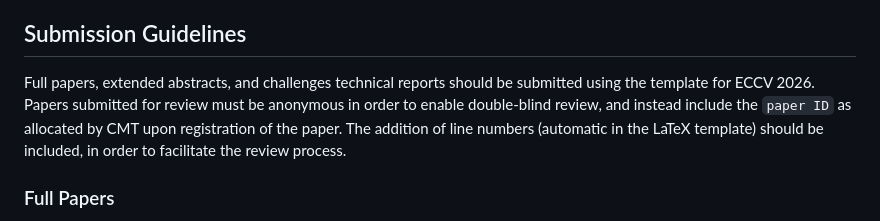
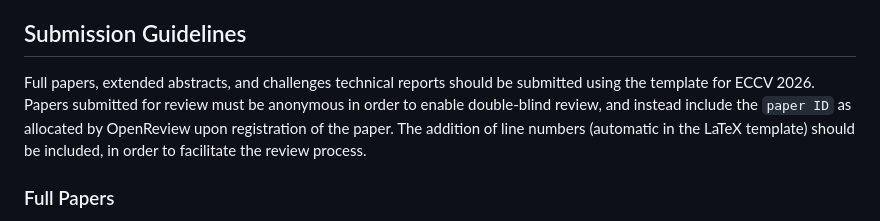
Before and after one commit to cvppa2026/cvppa2026.github.io, a Markdown page: content/cfp.md, the part around the change. Drawn GitHub-style.

Commit message:
removed reference to cmt

```diff
--- a/content/cfp.md
+++ b/content/cfp.md
@@ -45,7 +45,7 @@ Paper registration is performed by registering as a user with [OpenReview](https
 
 ## Submission Guidelines
 
-Full papers, extended abstracts, and challenges technical reports should be submitted using the template for ECCV 2026. Papers submitted for review must be anonymous in order to enable double-blind review, and instead include the `paper ID` as allocated by CMT upon registration of the paper. The addition of line numbers (automatic in the LaTeX template) should be included, in order to facilitate the review process.
+Full papers, extended abstracts, and challenges technical reports should be submitted using the template for ECCV 2026. Papers submitted for review must be anonymous in order to enable double-blind review, and instead include the `paper ID` as allocated by OpenReview upon registration of the paper. The addition of line numbers (automatic in the LaTeX template) should be included, in order to facilitate the review process.
 
 ### Full Papers
 Full paper submissions must be **up to 14 pages**, including figures and tables, but not including references. Additional pages containing only cited references are allowed. Please follow the [ECCV 2026 Submission Policies](https://eccv.ecva.net/Conferences/2026/SubmissionPolicies) for detailed formatting instructions and download templates.
```
